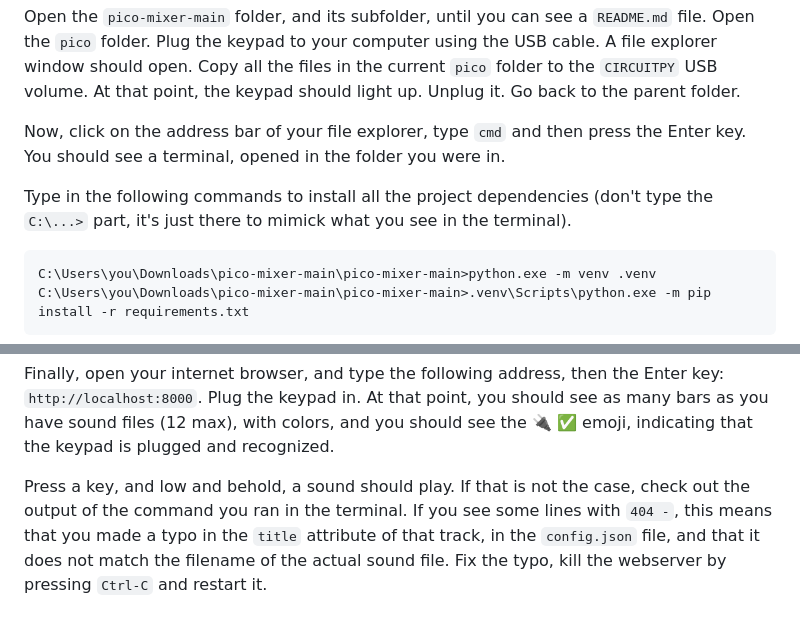
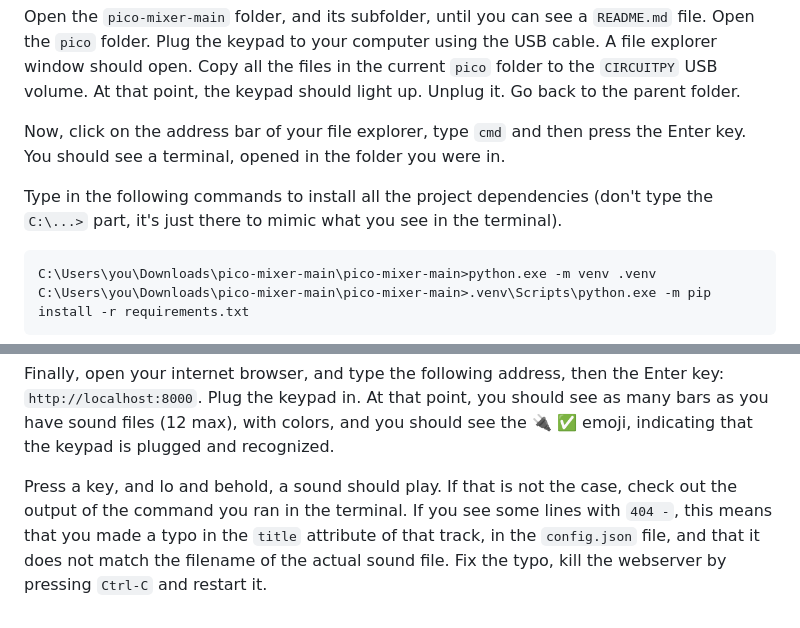
Before and after one commit to brouberol/pico-mixer, a Markdown page: README.md, 2 parts joined by grey strips. Rendered like a GitHub page.

Commit message:
Fix typos

````diff
--- a/README.md
+++ b/README.md
@@ -97,7 +97,7 @@ Open the `pico-mixer-main` folder, and its subfolder, until you can see a `READM
 
 Now, click on the address bar of your file explorer, type `cmd` and then press the Enter key. You should see a terminal, opened in the folder you were in.
 
-Type in the following commands to install all the project dependencies (don't type the `C:\...>` part, it's just there to mimick what you see in the terminal).
+Type in the following commands to install all the project dependencies (don't type the `C:\...>` part, it's just there to mimic what you see in the terminal).
 
 ```console
 C:\Users\you\Downloads\pico-mixer-main\pico-mixer-main>python.exe -m venv .venv
@@ -117,4 +117,4 @@ C:\Users\you\Downloads\pico-mixer-main\pico-mixer-main>..\.venv\Scripts\python.e
 
 Finally, open your internet browser, and type the following address, then the Enter key: `http://localhost:8000`. Plug the keypad in. At that point, you should see as many bars as you have sound files (12 max), with colors, and you should see the 🔌 ✅ emoji, indicating that the keypad is plugged and recognized.
 
-Press a key, and low and behold, a sound should play. If that is not the case, check out the output of the command you ran in the terminal. If you see some lines with `404 -`, this means that you made a typo in the `title` attribute of that track, in the `config.json` file, and that it does not match the filename of the actual sound file. Fix the typo, kill the webserver by pressing `Ctrl-C` and restart it.
+Press a key, and lo and behold, a sound should play. If that is not the case, check out the output of the command you ran in the terminal. If you see some lines with `404 -`, this means that you made a typo in the `title` attribute of that track, in the `config.json` file, and that it does not match the filename of the actual sound file. Fix the typo, kill the webserver by pressing `Ctrl-C` and restart it.
````
